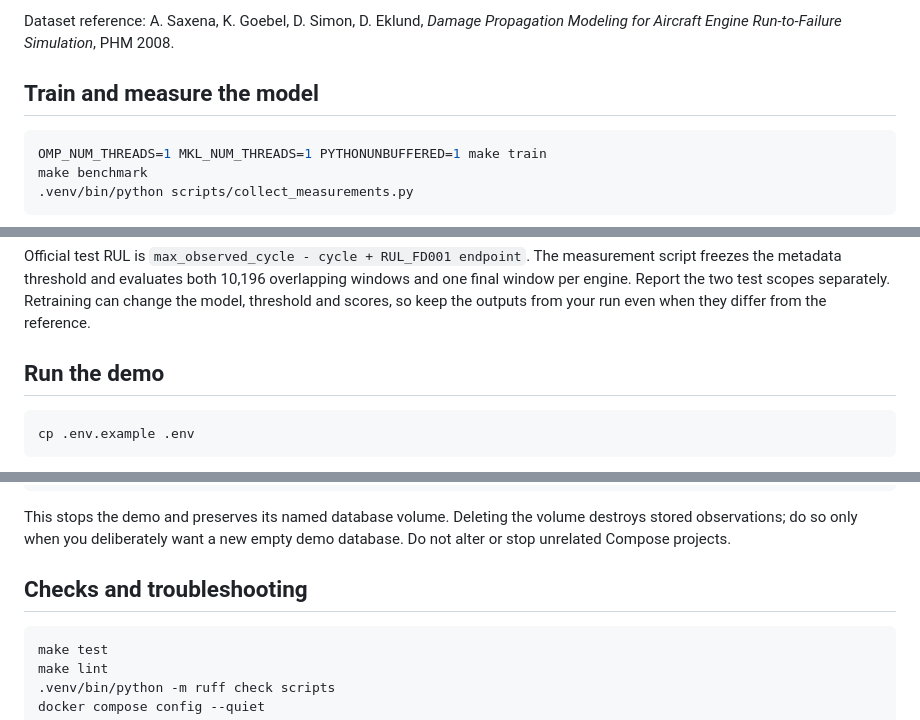
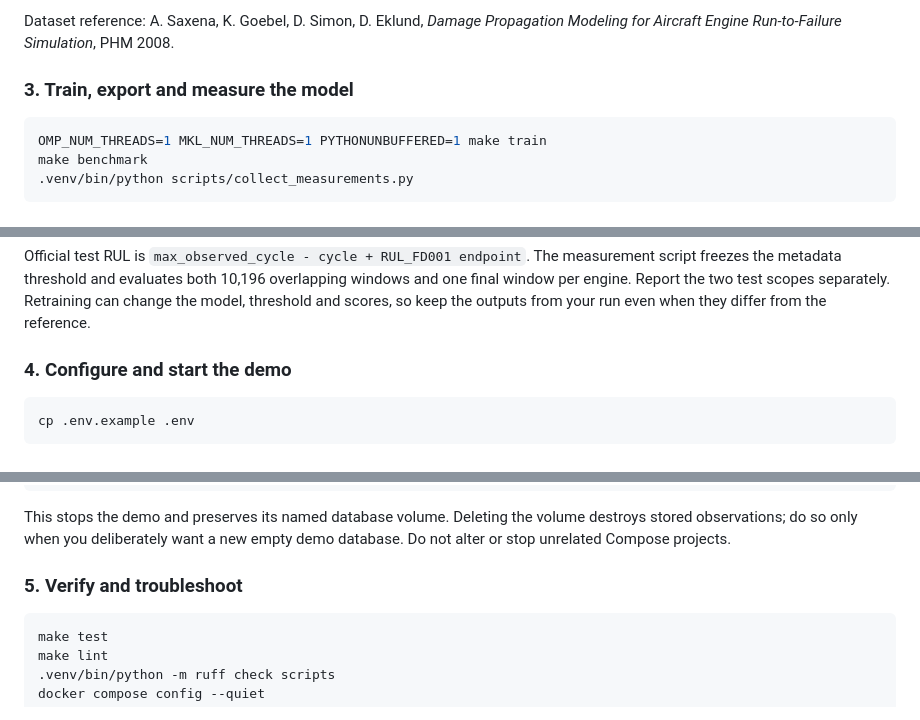
Before and after one commit to HuynhThanhQuan/aeropulse-aiot-predictive-maintenance, a Markdown page: README.md, 3 parts joined by grey strips. Rendered like a GitHub page.

````diff
--- a/README.md
+++ b/README.md
@@ -122,7 +131,8 @@ The downloader skips an existing complete set of filenames; it does not rehash i
 
 Dataset reference: A. Saxena, K. Goebel, D. Simon, D. Eklund, *Damage Propagation Modeling for Aircraft Engine Run-to-Failure Simulation*, PHM 2008.
 
-## Train and measure the model
+<a id="train-and-measure-the-model"></a>
+### 3. Train, export and measure the model
 
 ```bash
 OMP_NUM_THREADS=1 MKL_NUM_THREADS=1 PYTHONUNBUFFERED=1 make train
@@ -154,7 +164,8 @@ Expected generated outputs (ignored by Git):
 
 Official test RUL is `max_observed_cycle - cycle + RUL_FD001 endpoint`. The measurement script freezes the metadata threshold and evaluates both 10,196 overlapping windows and one final window per engine. Report the two test scopes separately. Retraining can change the model, threshold and scores, so keep the outputs from your run even when they differ from the reference.
 
-## Run the demo
+<a id="run-the-demo"></a>
+### 4. Configure and start the demo
 
 ```bash
 cp .env.example .env
@@ -227,7 +238,8 @@ docker compose down
 
 This stops the demo and preserves its named database volume. Deleting the volume destroys stored observations; do so only when you deliberately want a new empty demo database. Do not alter or stop unrelated Compose projects.
 
-## Checks and troubleshooting
+<a id="checks-and-troubleshooting"></a>
+### 5. Verify and troubleshoot
 
 ```bash
 make test
````
Also changed, not shown: other parts of README.md (+16 -5 lines).
